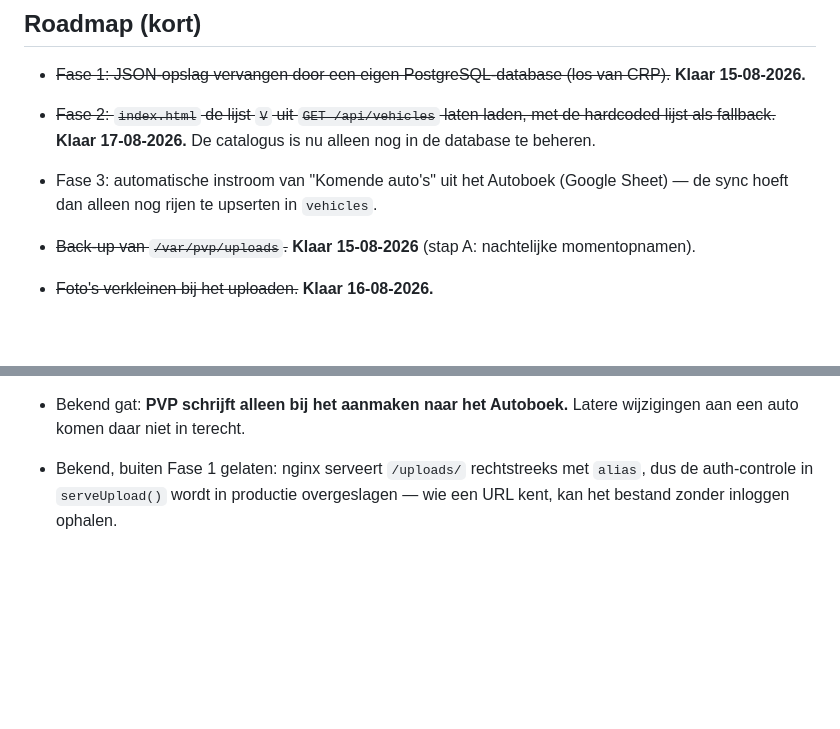
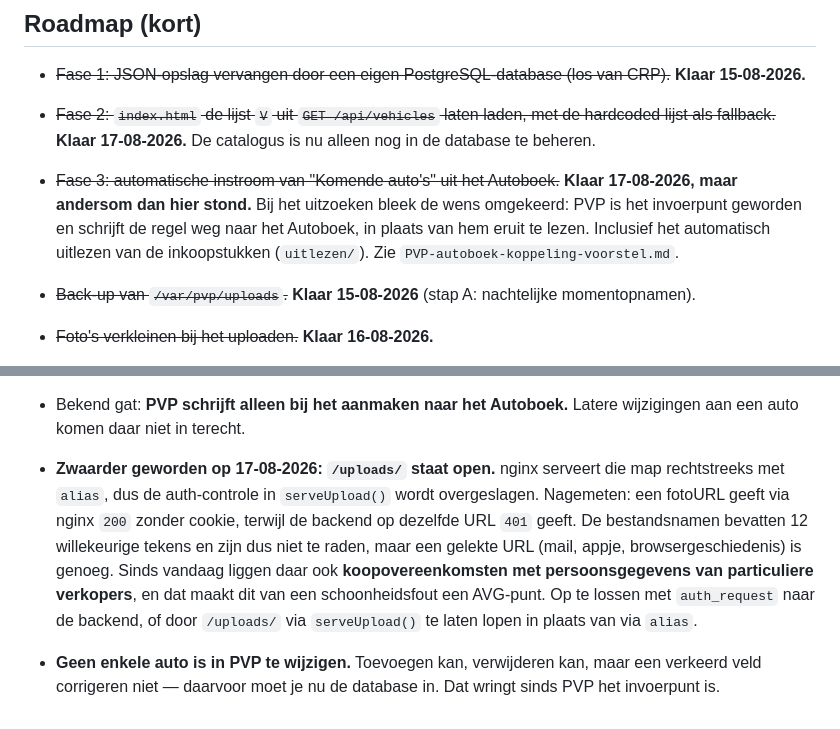
Before and after one commit to Vincecanisius1996/Prieva-Vehicle-Platform, a Markdown page: CLAUDE.md, 2 parts joined by grey strips. GitHub-like rendering; blank space fills up the shorter version.

Commit message:
Roadmap bijgewerkt: Fase 3 is klaar, maar in de omgekeerde richting
Er stond nog dat PVP de komende auto's uit het Autoboek zou gaan lezen. Dat is precies andersom
geworden: PVP is het invoerpunt en schrijft de regel weg, inclusief het uitlezen van de inkoopstukken.

Twee open punten scherper opgeschreven. De uploads-map is nagemeten en staat inderdaad open: via nginx
geeft een fotoURL 200 zonder cookie, terwijl de backend op dezelfde URL 401 geeft. Dat was een bekend
punt, maar sinds er koopovereenkomsten met persoonsgegevens in staan is het een AVG-punt in plaats van
een schoonheidsfout. En: een auto is in PVP niet te wijzigen, alleen toe te voegen en te verwijderen.

Co-Authored-By: Claude Opus 5 <noreply@anthropic.com>

```diff
--- a/CLAUDE.md
+++ b/CLAUDE.md
@@ -311,8 +311,10 @@ géén oranje. Single-file, inline CSS/JS, Nederlandse teksten.
 - ~~Fase 1: JSON-opslag vervangen door een eigen PostgreSQL-database (los van CRP).~~ **Klaar 15-08-2026.**
 - ~~Fase 2: `index.html` de lijst `V` uit `GET /api/vehicles` laten laden, met de hardcoded lijst als
   fallback.~~ **Klaar 17-08-2026.** De catalogus is nu alleen nog in de database te beheren.
-- Fase 3: automatische instroom van "Komende auto's" uit het Autoboek (Google Sheet) — de sync hoeft
-  dan alleen nog rijen te upserten in `vehicles`.
+- ~~Fase 3: automatische instroom van "Komende auto's" uit het Autoboek.~~ **Klaar 17-08-2026, maar
+  andersom dan hier stond.** Bij het uitzoeken bleek de wens omgekeerd: PVP is het invoerpunt geworden
+  en schrijft de regel weg naar het Autoboek, in plaats van hem eruit te lezen. Inclusief het
+  automatisch uitlezen van de inkoopstukken (`uitlezen/`). Zie `PVP-autoboek-koppeling-voorstel.md`.
 - ~~Back-up van `/var/pvp/uploads`.~~ **Klaar 15-08-2026** (stap A: nachtelijke momentopnamen).
 - ~~Foto's verkleinen bij het uploaden.~~ **Klaar 16-08-2026.**
 - ~~Een kopie van de back-ups buiten de droplet (stap B).~~ **Klaar 17-08-2026:** `restic` naar
@@ -342,6 +344,13 @@ géén oranje. Single-file, inline CSS/JS, Nederlandse teksten.
   alleen-toevoegen. Drie richtingen en de afweging staan in `PVP-autoboek-koppeling-voorstel.md`.
 - Bekend gat: **PVP schrijft alleen bij het aanmaken naar het Autoboek.** Latere wijzigingen aan een
   auto komen daar niet in terecht.
-- Bekend, buiten Fase 1 gelaten: nginx serveert `/uploads/` rechtstreeks met `alias`, dus de
-  auth-controle in `serveUpload()` wordt in productie overgeslagen — wie een URL kent, kan het bestand
-  zonder inloggen ophalen.
+- **Zwaarder geworden op 17-08-2026: `/uploads/` staat open.** nginx serveert die map rechtstreeks met
+  `alias`, dus de auth-controle in `serveUpload()` wordt overgeslagen. Nagemeten: een fotoURL geeft via
+  nginx `200` zonder cookie, terwijl de backend op dezelfde URL `401` geeft. De bestandsnamen bevatten
+  12 willekeurige tekens en zijn dus niet te raden, maar een gelekte URL (mail, appje,
+  browsergeschiedenis) is genoeg. Sinds vandaag liggen daar ook **koopovereenkomsten met
+  persoonsgegevens van particuliere verkopers**, en dat maakt dit van een schoonheidsfout een
+  AVG-punt. Op te lossen met `auth_request` naar de backend, of door `/uploads/` via `serveUpload()`
+  te laten lopen in plaats van via `alias`.
+- **Geen enkele auto is in PVP te wijzigen.** Toevoegen kan, verwijderen kan, maar een verkeerd veld
+  corrigeren niet — daarvoor moet je nu de database in. Dat wringt sinds PVP het invoerpunt is.
```
